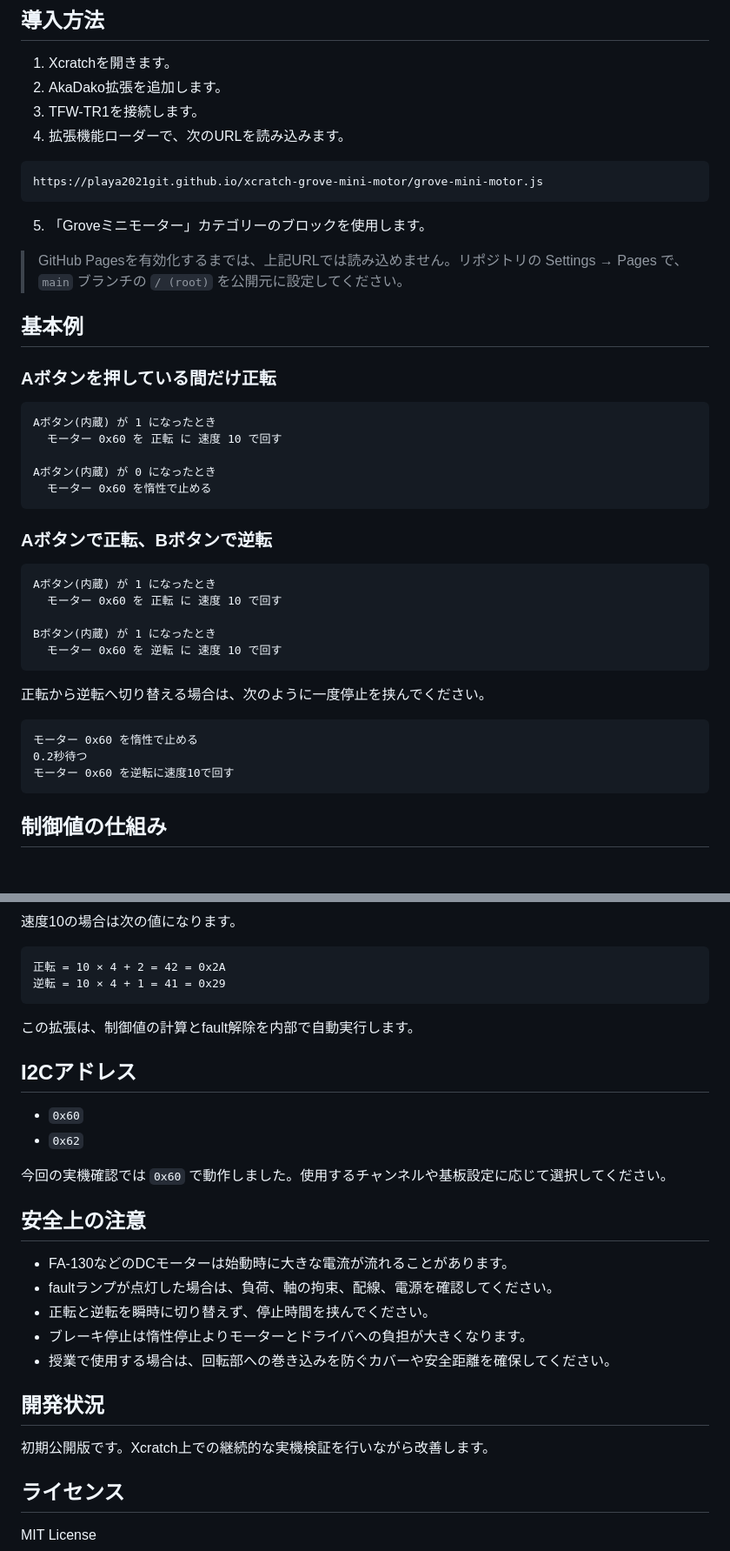
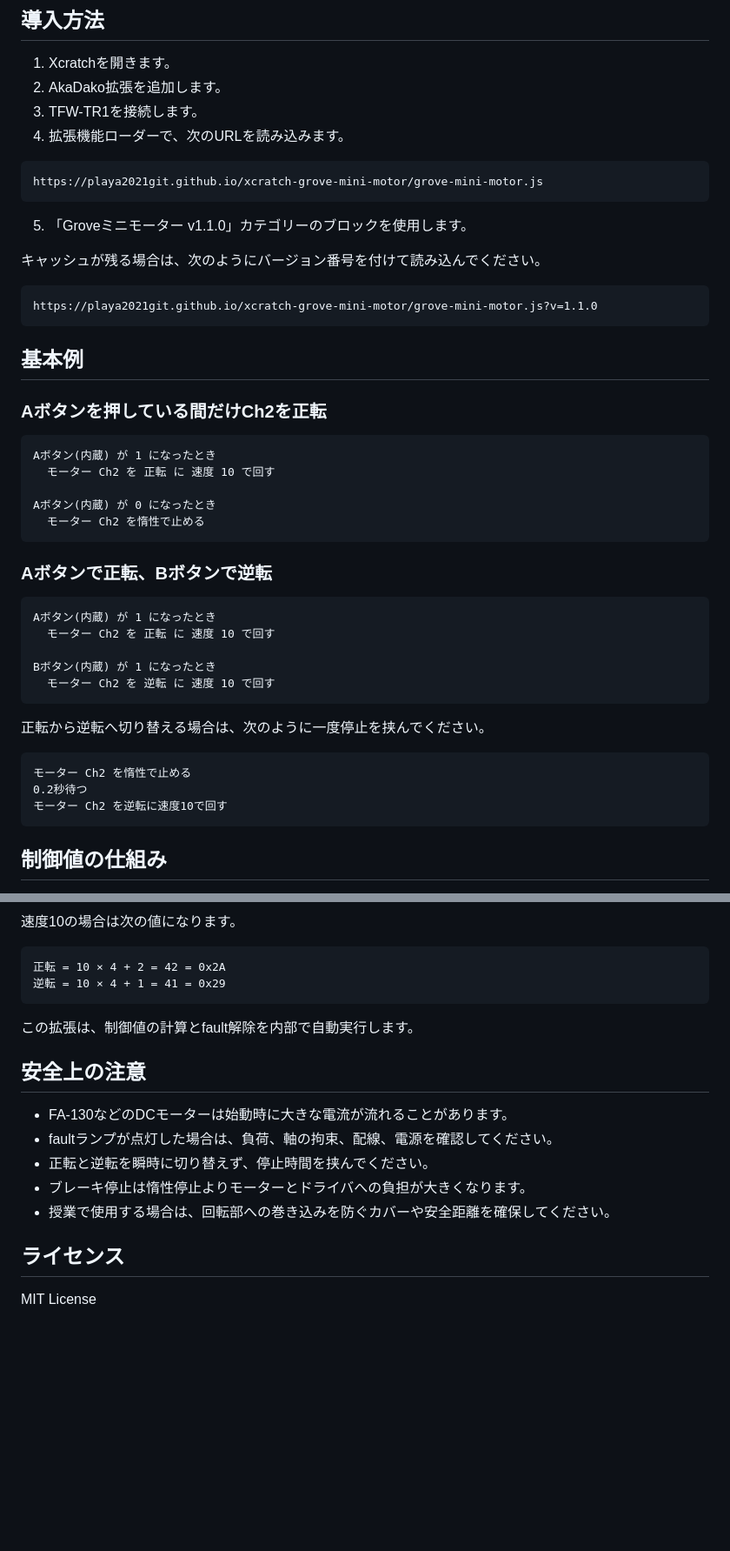
Before and after one commit to playa2021git/xcratch-grove-mini-motor, a Markdown page: README.md, 2 parts joined by grey strips. Shown at 87% size. Rendered like a GitHub page; blank space fills up the shorter version.

````diff
--- a/README.md
+++ b/README.md
@@ -42,38 +55,42 @@ TFW-TR1（タコラッチ）に接続した **Grove - I2C ミニモータード
 https://playa2021git.github.io/xcratch-grove-mini-motor/grove-mini-motor.js
 ```
 
-5. 「Groveミニモーター」カテゴリーのブロックを使用します。
+5. 「Groveミニモーター v1.1.0」カテゴリーのブロックを使用します。
 
-> GitHub Pagesを有効化するまでは、上記URLでは読み込めません。リポジトリの Settings → Pages で、`main` ブランチの `/ (root)` を公開元に設定してください。
+キャッシュが残る場合は、次のようにバージョン番号を付けて読み込んでください。
+
+```text
+https://playa2021git.github.io/xcratch-grove-mini-motor/grove-mini-motor.js?v=1.1.0
+```
 
 ## 基本例
 
-### Aボタンを押している間だけ正転
+### Aボタンを押している間だけCh2を正転
 
 ```text
 Aボタン(内蔵) が 1 になったとき
-  モーター 0x60 を 正転 に 速度 10 で回す
+  モーター Ch2 を 正転 に 速度 10 で回す
 
 Aボタン(内蔵) が 0 になったとき
-  モーター 0x60 を惰性で止める
+  モーター Ch2 を惰性で止める
 ```
 
 ### Aボタンで正転、Bボタンで逆転
 
 ```text
 Aボタン(内蔵) が 1 になったとき
-  モーター 0x60 を 正転 に 速度 10 で回す
+  モーター Ch2 を 正転 に 速度 10 で回す
 
 Bボタン(内蔵) が 1 になったとき
-  モーター 0x60 を 逆転 に 速度 10 で回す
+  モーター Ch2 を 逆転 に 速度 10 で回す
 ```
 
 正転から逆転へ切り替える場合は、次のように一度停止を挟んでください。
 
 ```text
-モーター 0x60 を惰性で止める
+モーター Ch2 を惰性で止める
 0.2秒待つ
-モーター 0x60 を逆転に速度10で回す
+モーター Ch2 を逆転に速度10で回す
 ```
 
 ## 制御値の仕組み
@@ -94,13 +111,6 @@ DRV8830の制御レジスタは、速度6ビットと動作モード2ビット
 
 この拡張は、制御値の計算とfault解除を内部で自動実行します。
 
-## I2Cアドレス
-
-- `0x60`
-- `0x62`
-
-今回の実機確認では `0x60` で動作しました。使用するチャンネルや基板設定に応じて選択してください。
-
 ## 安全上の注意
 
 - FA-130などのDCモーターは始動時に大きな電流が流れることがあります。
@@ -109,10 +119,6 @@ DRV8830の制御レジスタは、速度6ビットと動作モード2ビット
 - ブレーキ停止は惰性停止よりモーターとドライバへの負担が大きくなります。
 - 授業で使用する場合は、回転部への巻き込みを防ぐカバーや安全距離を確保してください。
 
-## 開発状況
-
-初期公開版です。Xcratch上での継続的な実機検証を行いながら改善します。
-
 ## ライセンス
 
 MIT License
````
Also changed, not shown: other parts of README.md (+19 -6 lines).
